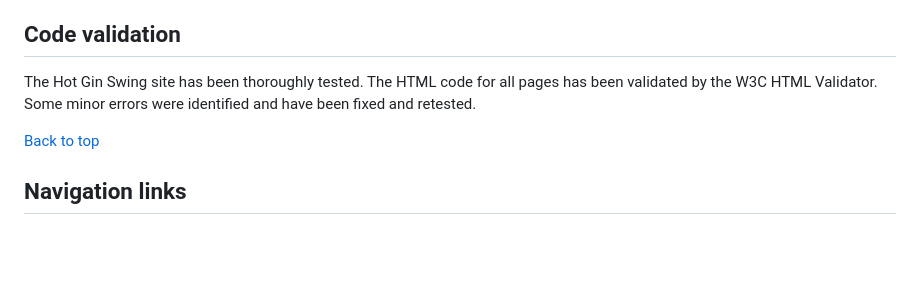
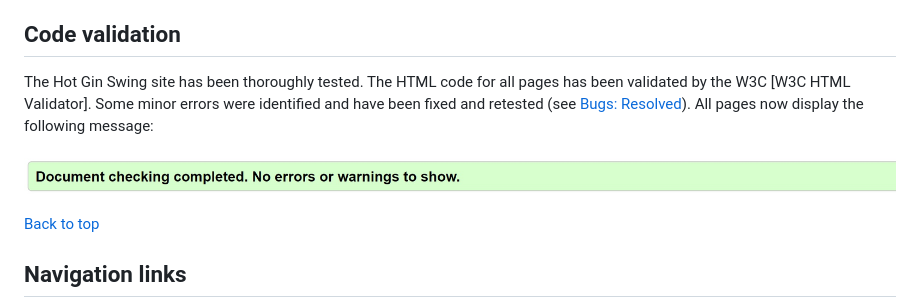
Before and after one commit to mksambell/band_website_hot_gin_swing, a Markdown page: TESTING.md, the part around the change. Drawn GitHub-style; pictures changed too: assets/readme-images/html-ok.jpg (added); blank space fills up the shorter version.

Commit message:
resolve all bugs identified in W3C validator

```diff
--- a/TESTING.md
+++ b/TESTING.md
@@ -15,7 +15,9 @@
 
 ## Code validation
 
-The Hot Gin Swing site has been thoroughly tested. The HTML code for all pages has been validated by the W3C HTML Validator. Some minor errors were identified and have been fixed and retested.
+The Hot Gin Swing site has been thoroughly tested. The HTML code for all pages has been validated by the W3C [W3C HTML Validator]. Some minor errors were identified and have been fixed and retested (see [Bugs: Resolved](#resolved)). All pages now display the following message:
+
+![html ok](/assets/readme-images/html-ok.jpg)
 
 [Back to top](#contents)
 
```
Also changed, not shown: 4 other files.
